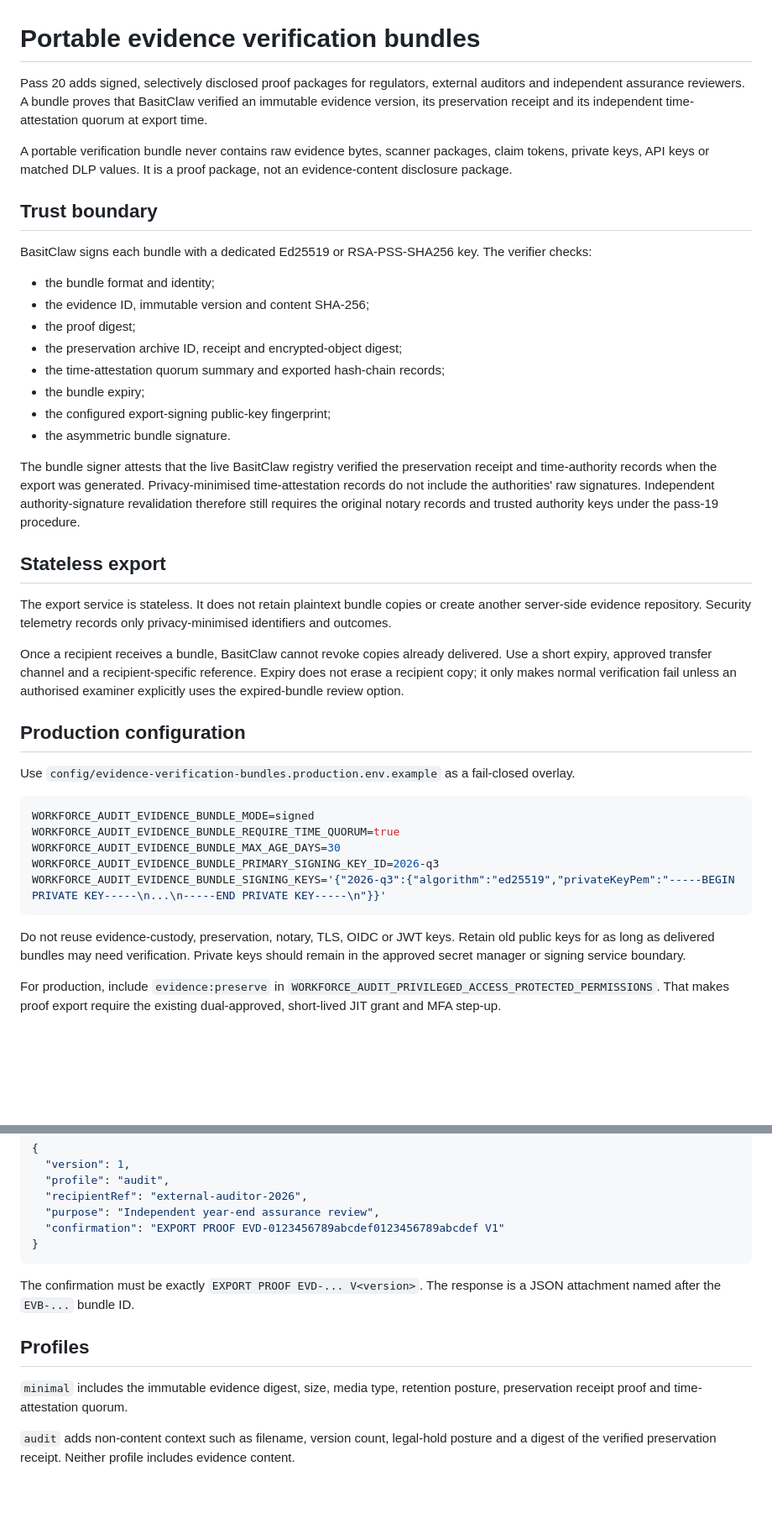
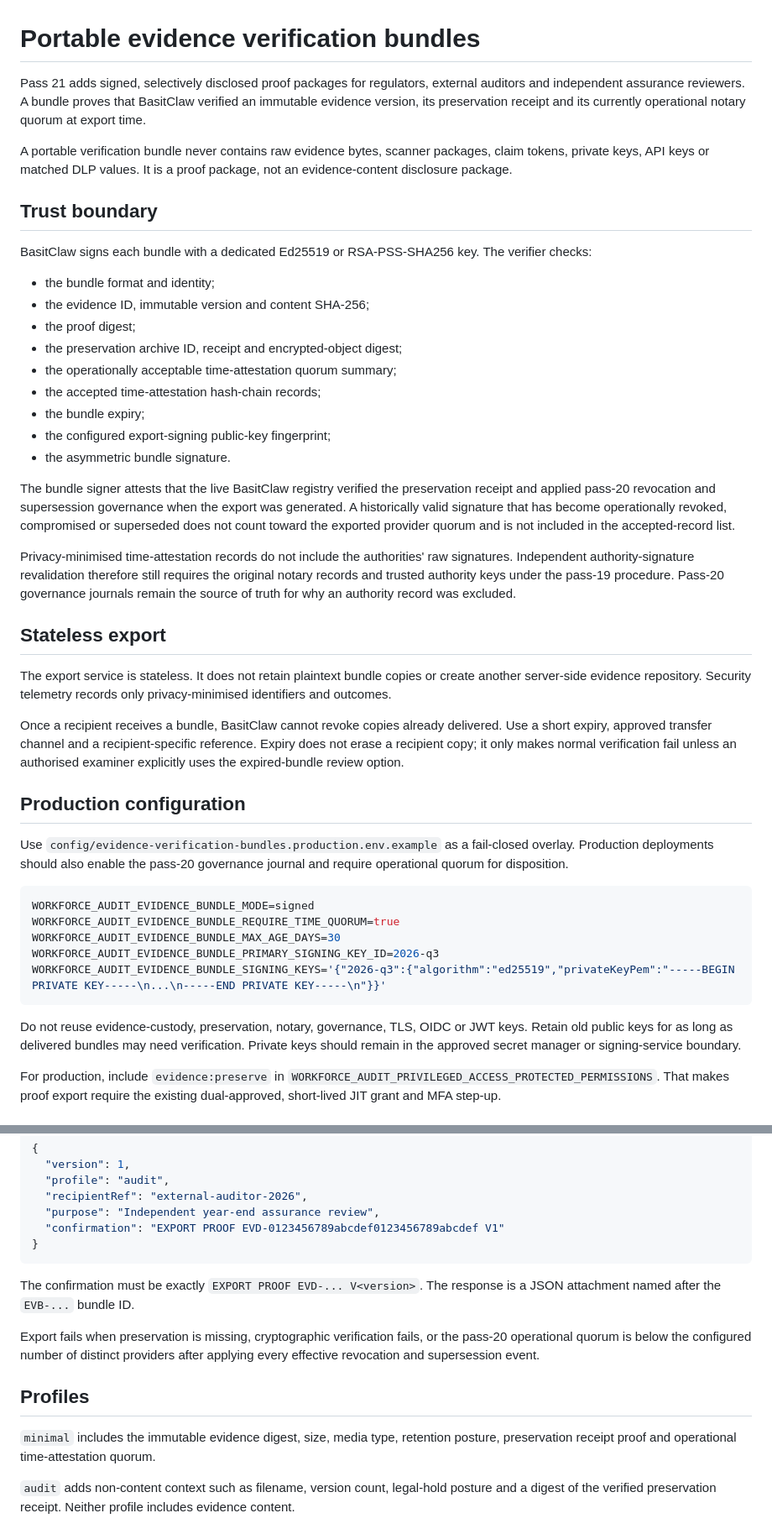
Before and after one commit to abdulbasit742/basitclaw, a Markdown page: docs/evidence-verification-bundles.md, 2 parts joined by grey strips. Shown at 84% size. Drawn GitHub-style; blank space fills up the shorter version.

Commit message:
Document pass 21 operationally governed proof export

````diff
--- a/docs/evidence-verification-bundles.md
+++ b/docs/evidence-verification-bundles.md
@@ -1,6 +1,6 @@
 # Portable evidence verification bundles
 
-Pass 20 adds signed, selectively disclosed proof packages for regulators, external auditors and independent assurance reviewers. A bundle proves that BasitClaw verified an immutable evidence version, its preservation receipt and its independent time-attestation quorum at export time.
+Pass 21 adds signed, selectively disclosed proof packages for regulators, external auditors and independent assurance reviewers. A bundle proves that BasitClaw verified an immutable evidence version, its preservation receipt and its currently operational notary quorum at export time.
 
 A portable verification bundle never contains raw evidence bytes, scanner packages, claim tokens, private keys, API keys or matched DLP values. It is a proof package, not an evidence-content disclosure package.
 
@@ -12,12 +12,15 @@ BasitClaw signs each bundle with a dedicated Ed25519 or RSA-PSS-SHA256 key. The
 - the evidence ID, immutable version and content SHA-256;
 - the proof digest;
 - the preservation archive ID, receipt and encrypted-object digest;
-- the time-attestation quorum summary and exported hash-chain records;
+- the operationally acceptable time-attestation quorum summary;
+- the accepted time-attestation hash-chain records;
 - the bundle expiry;
 - the configured export-signing public-key fingerprint;
 - the asymmetric bundle signature.
 
-The bundle signer attests that the live BasitClaw registry verified the preservation receipt and time-authority records when the export was generated. Privacy-minimised time-attestation records do not include the authorities' raw signatures. Independent authority-signature revalidation therefore still requires the original notary records and trusted authority keys under the pass-19 procedure.
+The bundle signer attests that the live BasitClaw registry verified the preservation receipt and applied pass-20 revocation and supersession governance when the export was generated. A historically valid signature that has become operationally revoked, compromised or superseded does not count toward the exported provider quorum and is not included in the accepted-record list.
+
+Privacy-minimised time-attestation records do not include the authorities' raw signatures. Independent authority-signature revalidation therefore still requires the original notary records and trusted authority keys under the pass-19 procedure. Pass-20 governance journals remain the source of truth for why an authority record was excluded.
 
 ## Stateless export
 
@@ -27,7 +30,7 @@ Once a recipient receives a bundle, BasitClaw cannot revoke copies already deliv
 
 ## Production configuration
 
-Use `config/evidence-verification-bundles.production.env.example` as a fail-closed overlay.
+Use `config/evidence-verification-bundles.production.env.example` as a fail-closed overlay. Production deployments should also enable the pass-20 governance journal and require operational quorum for disposition.
 
 ```bash
 WORKFORCE_AUDIT_EVIDENCE_BUNDLE_MODE=signed
@@ -37,7 +40,7 @@ WORKFORCE_AUDIT_EVIDENCE_BUNDLE_PRIMARY_SIGNING_KEY_ID=2026-q3
 WORKFORCE_AUDIT_EVIDENCE_BUNDLE_SIGNING_KEYS='{"2026-q3":{"algorithm":"ed25519","privateKeyPem":"-----BEGIN PRIVATE KEY-----\n...\n-----END PRIVATE KEY-----\n"}}'
 ```
 
-Do not reuse evidence-custody, preservation, notary, TLS, OIDC or JWT keys. Retain old public keys for as long as delivered bundles may need verification. Private keys should remain in the approved secret manager or signing service boundary.
+Do not reuse evidence-custody, preservation, notary, governance, TLS, OIDC or JWT keys. Retain old public keys for as long as delivered bundles may need verification. Private keys should remain in the approved secret manager or signing-service boundary.
 
 For production, include `evidence:preserve` in `WORKFORCE_AUDIT_PRIVILEGED_ACCESS_PROTECTED_PERMISSIONS`. That makes proof export require the existing dual-approved, short-lived JIT grant and MFA step-up.
 
@@ -65,9 +68,11 @@ Example request:
 
 The confirmation must be exactly `EXPORT PROOF EVD-... V<version>`. The response is a JSON attachment named after the `EVB-...` bundle ID.
 
+Export fails when preservation is missing, cryptographic verification fails, or the pass-20 operational quorum is below the configured number of distinct providers after applying every effective revocation and supersession event.
+
 ## Profiles
 
-`minimal` includes the immutable evidence digest, size, media type, retention posture, preservation receipt proof and time-attestation quorum.
+`minimal` includes the immutable evidence digest, size, media type, retention posture, preservation receipt proof and operational time-attestation quorum.
 
 `audit` adds non-content context such as filename, version count, legal-hold posture and a digest of the verified preservation receipt. Neither profile includes evidence content.
 
````
Also changed, not shown: other parts of docs/evidence-verification-bundles.md (+4 -0 lines).
